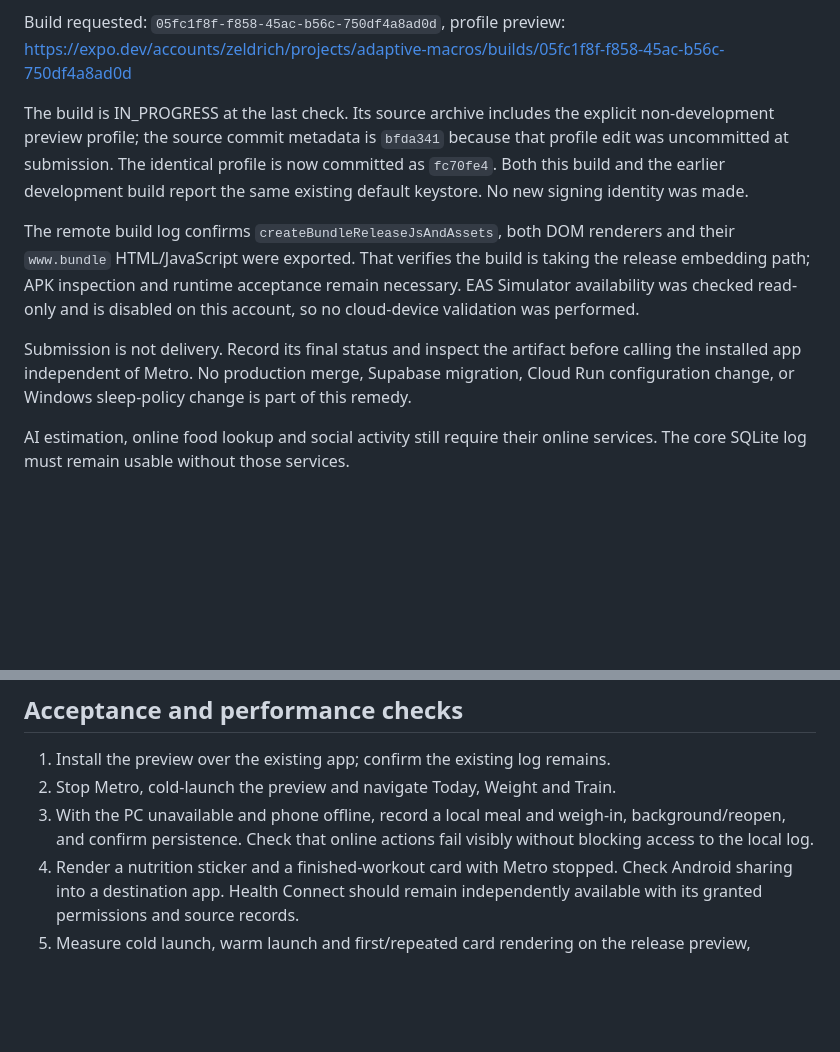
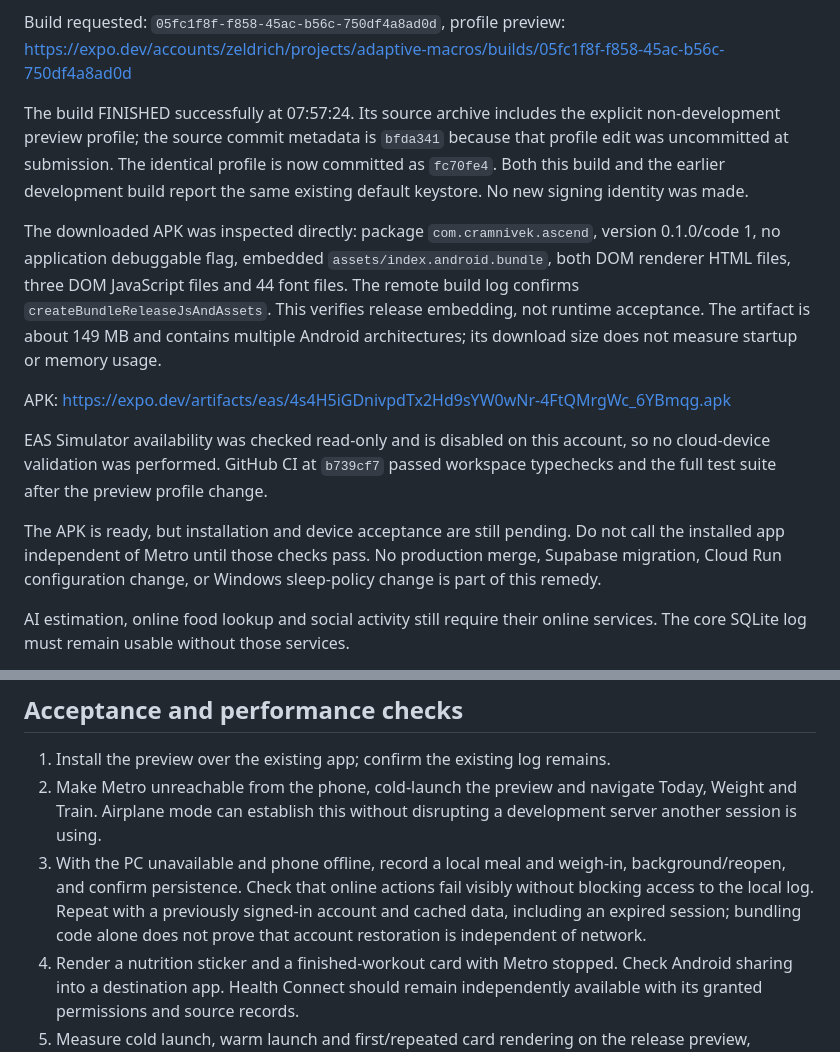
Before and after one commit to cramnivek/adaptive-macro, a Markdown page: docs/incidents/2026-10-23-android-dev-availability.md, 2 parts joined by grey strips. GitHub-like rendering; blank space fills up the shorter version.

Commit message:
Verify the standalone APK contents and document offline acceptance gates

```diff
--- a/docs/incidents/2026-10-23-android-dev-availability.md
+++ b/docs/incidents/2026-10-23-android-dev-availability.md
@@ -64,20 +64,29 @@ keystore. Install as an update rather than uninstalling and losing local data.
 Build requested: `05fc1f8f-f858-45ac-b56c-750df4a8ad0d`, profile preview:
 https://expo.dev/accounts/zeldrich/projects/adaptive-macros/builds/05fc1f8f-f858-45ac-b56c-750df4a8ad0d
 
-The build is IN_PROGRESS at the last check. Its source archive includes the
+The build FINISHED successfully at 07:57:24. Its source archive includes the
 explicit non-development preview profile; the source commit metadata is
 `bfda341` because that profile edit was uncommitted at submission. The identical
 profile is now committed as `fc70fe4`. Both this build and the earlier development
 build report the same existing default keystore. No new signing identity was made.
 
-The remote build log confirms `createBundleReleaseJsAndAssets`, both DOM
-renderers and their `www.bundle` HTML/JavaScript were exported. That verifies
-the build is taking the release embedding path; APK inspection and runtime
-acceptance remain necessary. EAS Simulator availability was checked read-only
-and is disabled on this account, so no cloud-device validation was performed.
+The downloaded APK was inspected directly: package `com.cramnivek.ascend`,
+version 0.1.0/code 1, no application debuggable flag, embedded
+`assets/index.android.bundle`, both DOM renderer HTML files, three DOM JavaScript
+files and 44 font files. The remote build log confirms
+`createBundleReleaseJsAndAssets`. This verifies release embedding, not runtime
+acceptance. The artifact is about 149 MB and contains multiple Android
+architectures; its download size does not measure startup or memory usage.
 
-Submission is not delivery. Record its final status and inspect the artifact
-before calling the installed app independent of Metro. No production merge,
+APK: https://expo.dev/artifacts/eas/4s4H5iGDnivpdTx2Hd9sYW0wNr-4FtQMrgWc_6YBmqg.apk
+
+EAS Simulator availability was checked read-only and is disabled on this account,
+so no cloud-device validation was performed. GitHub CI at `b739cf7` passed
+workspace typechecks and the full test suite after the preview profile change.
+
+The APK is ready, but installation and device acceptance are still pending.
+Do not call the installed app independent of Metro until those checks pass.
+No production merge,
 Supabase migration, Cloud Run configuration change, or Windows sleep-policy
 change is part of this remedy.
 
@@ -94,10 +103,14 @@ APK until a separate update mechanism is deliberately configured.
 ## Acceptance and performance checks
 
 1. Install the preview over the existing app; confirm the existing log remains.
-2. Stop Metro, cold-launch the preview and navigate Today, Weight and Train.
+2. Make Metro unreachable from the phone, cold-launch the preview and navigate
+   Today, Weight and Train. Airplane mode can establish this without disrupting
+   a development server another session is using.
 3. With the PC unavailable and phone offline, record a local meal and weigh-in,
    background/reopen, and confirm persistence. Check that online actions fail
-   visibly without blocking access to the local log.
+   visibly without blocking access to the local log. Repeat with a previously
+   signed-in account and cached data, including an expired session; bundling
+   code alone does not prove that account restoration is independent of network.
 4. Render a nutrition sticker and a finished-workout card with Metro stopped.
    Check Android sharing into a destination app. Health Connect should remain
    independently available with its granted permissions and source records.
```
